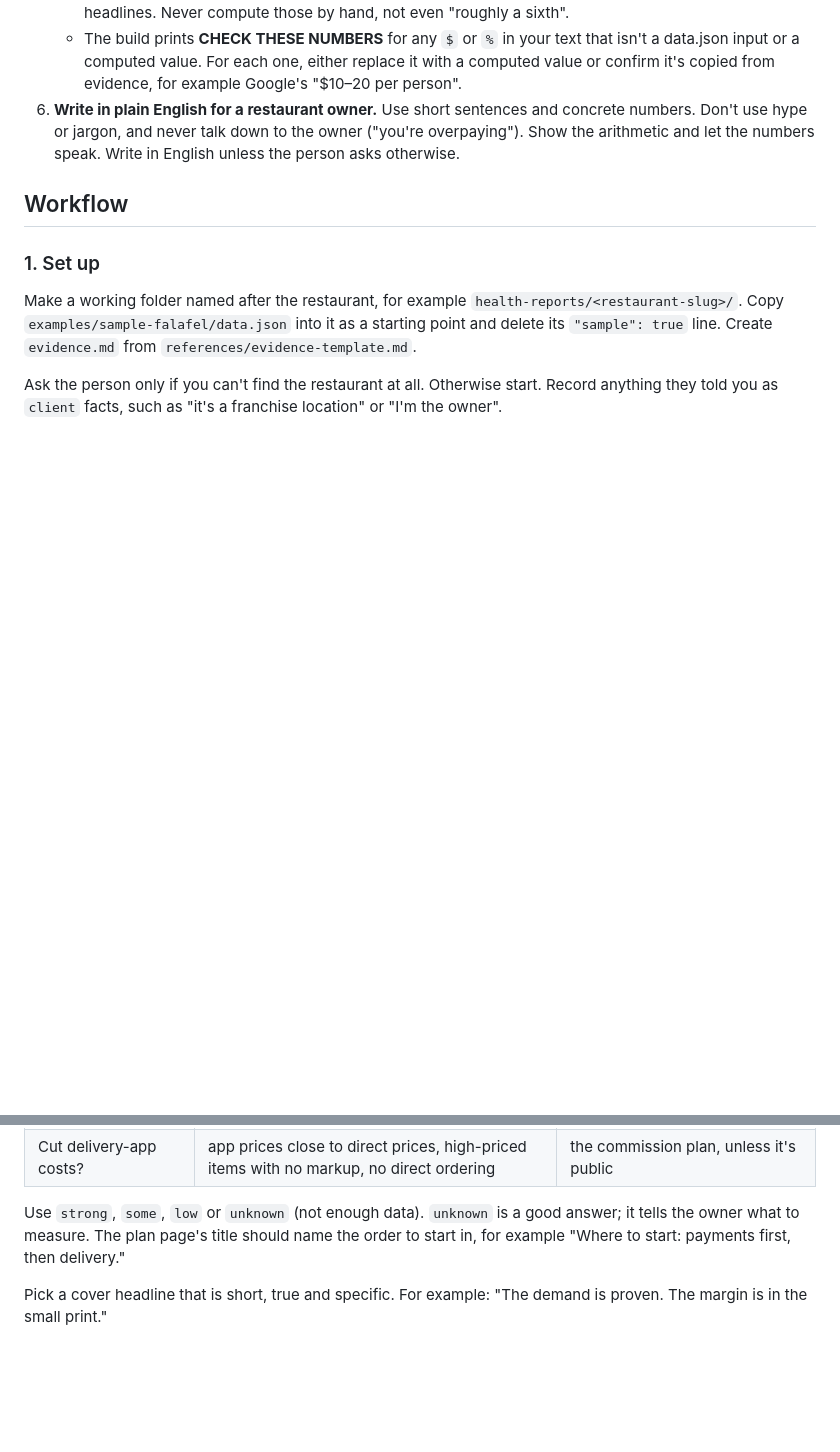
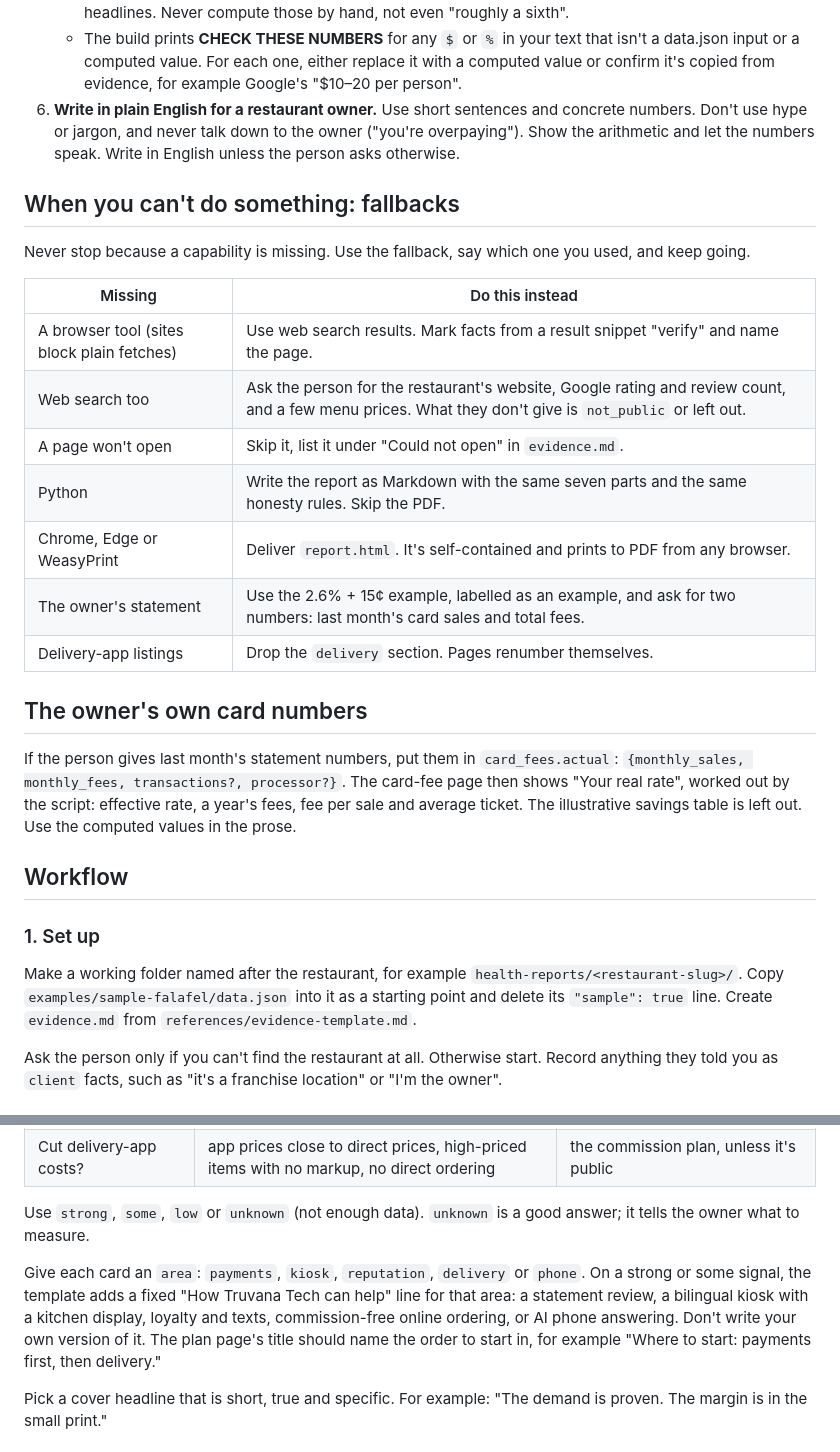
Before and after one commit to YangzhenRuan/restaurant-health-report, a Markdown page: skills/restaurant-health-report/SKILL.md, 2 parts joined by grey strips. Rendered like a GitHub page; blank space fills up the shorter version.

```diff
--- a/skills/restaurant-health-report/SKILL.md
+++ b/skills/restaurant-health-report/SKILL.md
@@ -40,6 +40,24 @@ Example output: `examples/sample-falafel/sample-report.pdf`. Its input is `examp
    - The build prints **CHECK THESE NUMBERS** for any `$` or `%` in your text that isn't a data.json input or a computed value. For each one, either replace it with a computed value or confirm it's copied from evidence, for example Google's "$10–20 per person".
 6. **Write in plain English for a restaurant owner.** Use short sentences and concrete numbers. Don't use hype or jargon, and never talk down to the owner ("you're overpaying"). Show the arithmetic and let the numbers speak. Write in English unless the person asks otherwise.
 
+## When you can't do something: fallbacks
+
+Never stop because a capability is missing. Use the fallback, say which one you used, and keep going.
+
+| Missing | Do this instead |
+|---|---|
+| A browser tool (sites block plain fetches) | Use web search results. Mark facts from a result snippet "verify" and name the page. |
+| Web search too | Ask the person for the restaurant's website, Google rating and review count, and a few menu prices. What they don't give is `not_public` or left out. |
+| A page won't open | Skip it, list it under "Could not open" in `evidence.md`. |
+| Python | Write the report as Markdown with the same seven parts and the same honesty rules. Skip the PDF. |
+| Chrome, Edge or WeasyPrint | Deliver `report.html`. It's self-contained and prints to PDF from any browser. |
+| The owner's statement | Use the 2.6% + 15¢ example, labelled as an example, and ask for two numbers: last month's card sales and total fees. |
+| Delivery-app listings | Drop the `delivery` section. Pages renumber themselves. |
+
+## The owner's own card numbers
+
+If the person gives last month's statement numbers, put them in `card_fees.actual`: `{monthly_sales, monthly_fees, transactions?, processor?}`. The card-fee page then shows "Your real rate", worked out by the script: effective rate, a year's fees, fee per sale and average ticket. The illustrative savings table is left out. Use the computed values in the prose.
+
 ## Workflow
 
 ### 1. Set up
@@ -79,7 +97,9 @@ Before writing, decide two things.
 | Get help with reviews and reputation? | rating below the nearby average, far fewer reviews than nearby rivals, recurring complaints, listing mistakes | that reviews are fake, or that replying will raise the rating by a set amount |
 | Cut delivery-app costs? | app prices close to direct prices, high-priced items with no markup, no direct ordering | the commission plan, unless it's public |
 
-Use `strong`, `some`, `low` or `unknown` (not enough data). `unknown` is a good answer; it tells the owner what to measure. The plan page's title should name the order to start in, for example "Where to start: payments first, then delivery."
+Use `strong`, `some`, `low` or `unknown` (not enough data). `unknown` is a good answer; it tells the owner what to measure.
+
+Give each card an `area`: `payments`, `kiosk`, `reputation`, `delivery` or `phone`. On a strong or some signal, the template adds a fixed "How Truvana Tech can help" line for that area: a statement review, a bilingual kiosk with a kitchen display, loyalty and texts, commission-free online ordering, or AI phone answering. Don't write your own version of it. The plan page's title should name the order to start in, for example "Where to start: payments first, then delivery."
 
 Pick a cover headline that is short, true and specific. For example: "The demand is proven. The margin is in the small print."
 
```
Also changed, not shown: README.md (+6 -0 lines), docs/images/sample-pages.png, 5 other files.
